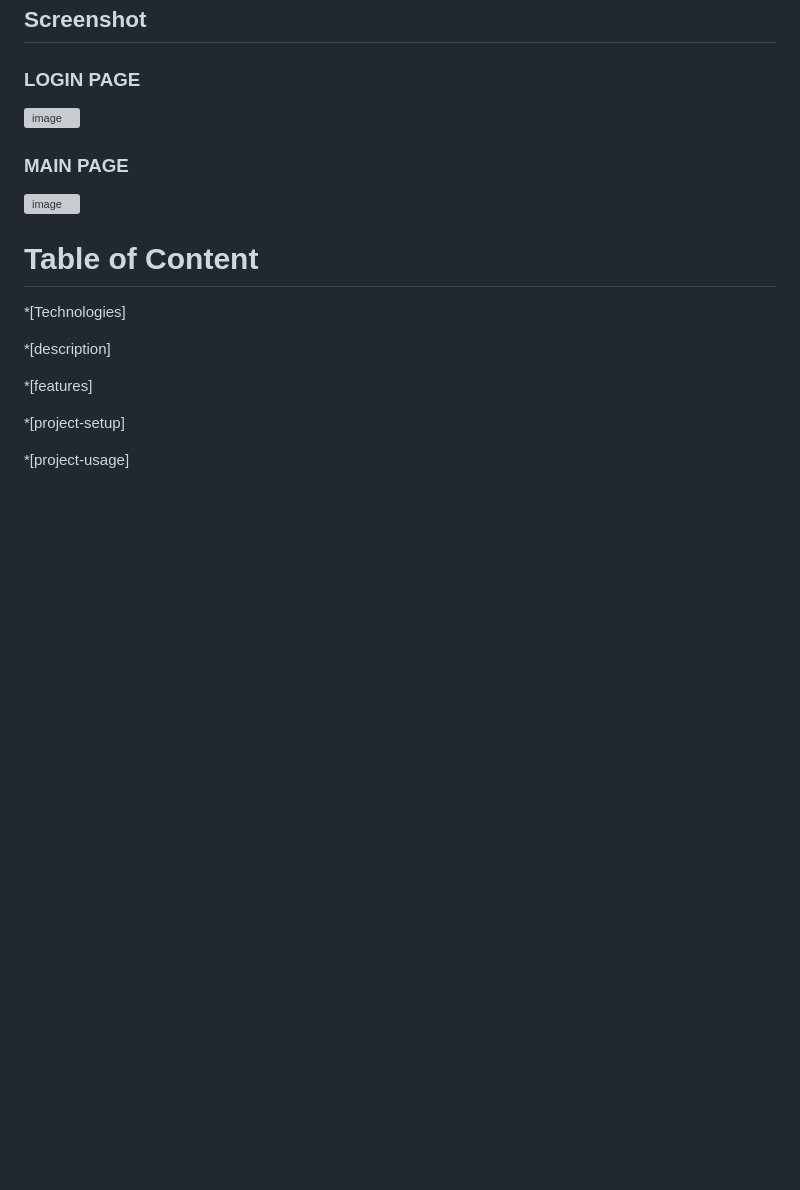
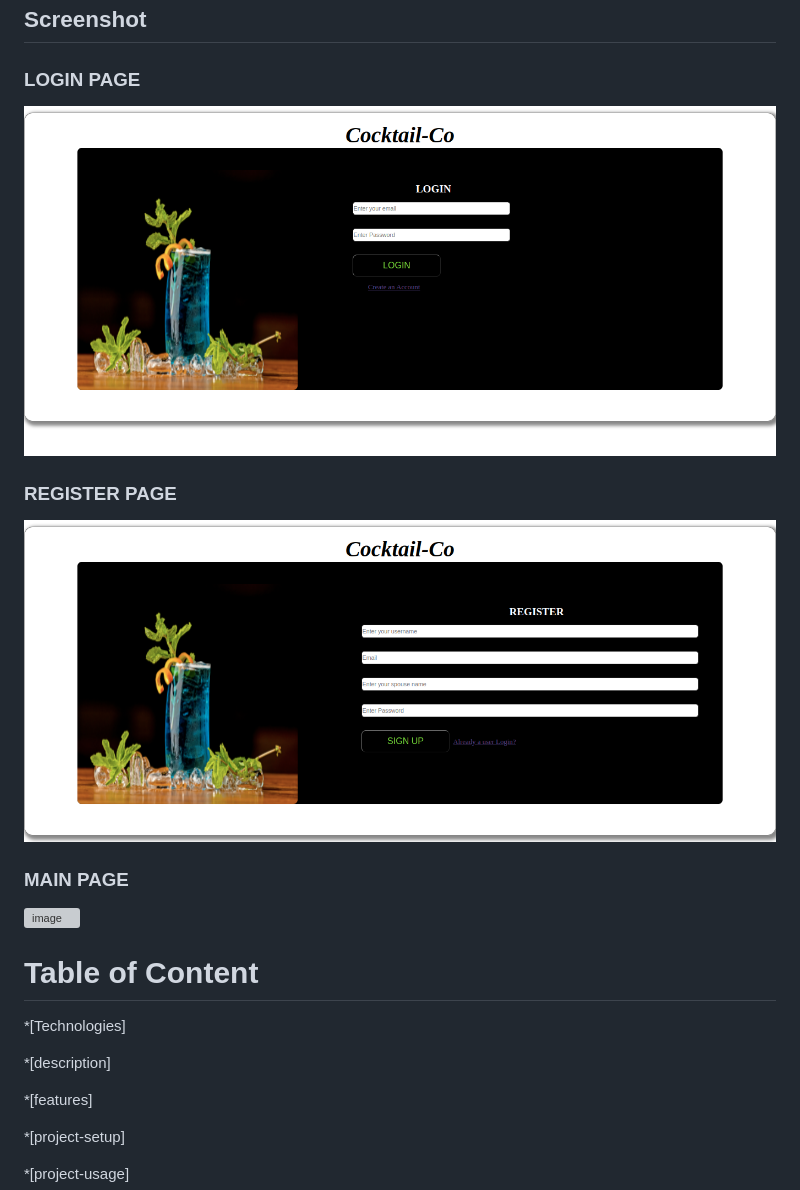
Before and after one commit to DaisyChepyegon/Cocktail-Co, a Markdown page: README.md, the part around one of its changes. Rendered like a GitHub page; pictures changed too: assets/images/login.png (added), assets/images/register.png (added); blank space fills up the shorter version; grey boxes are pictures that could not be loaded.

Commit message:
add screenshot to README file

```diff
--- a/README.md
+++ b/README.md
@@ -11,6 +11,9 @@ Daisy Chepyegon
 ## Screenshot
 
 ### LOGIN PAGE
-![image]()
+![image](./assets/images/login.png)
+
+### REGISTER PAGE
+![image](./assets/images/register.png)
 
 ### MAIN PAGE
```
Also changed, not shown: other parts of README.md (+1 -1 lines), 6 other files.
